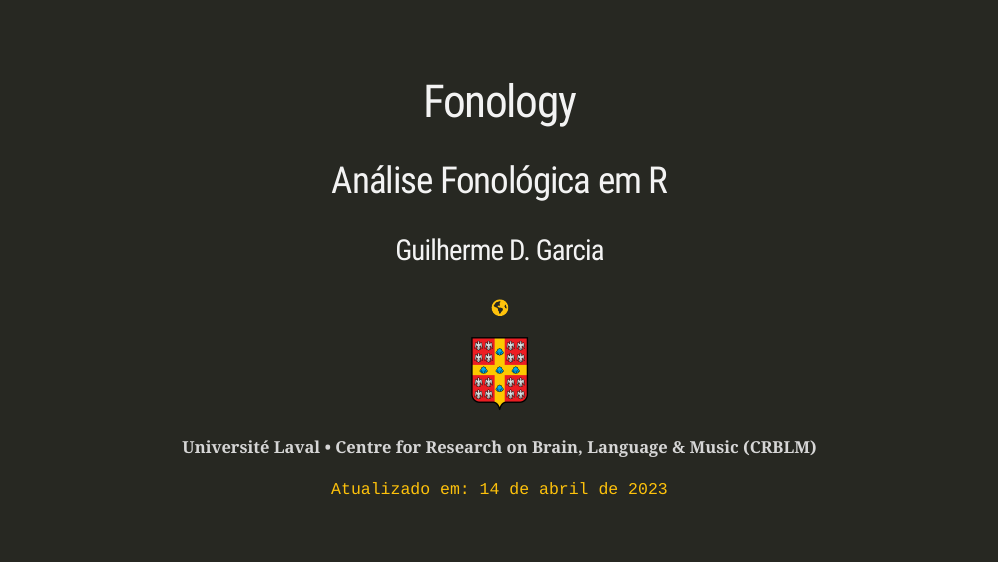
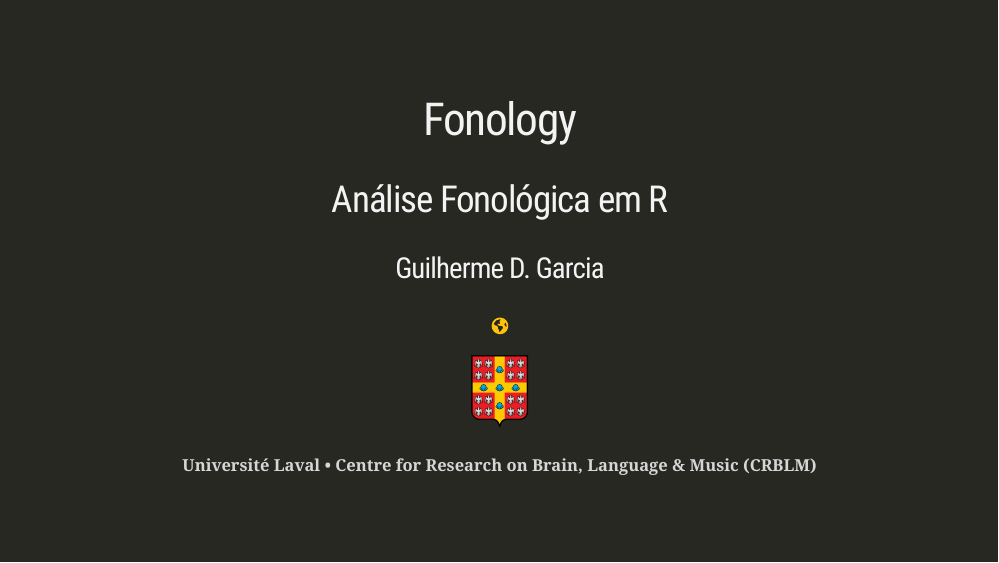
Before and after one commit to guilhermegarcia/fonology_pt, an R Markdown document (index.Rmd): page 1 of 26. The pictures show the slides in the output file index.html that the author committed with the source; the slides are laid out offline by our stand-in for remark.js, each with all of its steps uncovered, in fonts that may differ from those the slides ask for, and without slide numbers, shadows or browser add-ons; a font, style sheet, LaTeX package, included part or bibliography that could not be used is replaced or left out; library style sheets and scripts come from the installed R packages.

Commit message:
Abralin em cena

```diff
--- a/index.Rmd
+++ b/index.Rmd
@@ -43,8 +43,6 @@ class: title-slide, inverse, center, middle
 
 
 #### Université Laval • Centre for Research on Brain, Language & Music (CRBLM)
-
-<p style = "color: #FEC20B; font-family: Fira Code, Menlo, monospace;">Atualizado em: 14 de abril de 2023</p>
 
 ---
 
```
Also changed, not shown: index.html, 5 other files.
